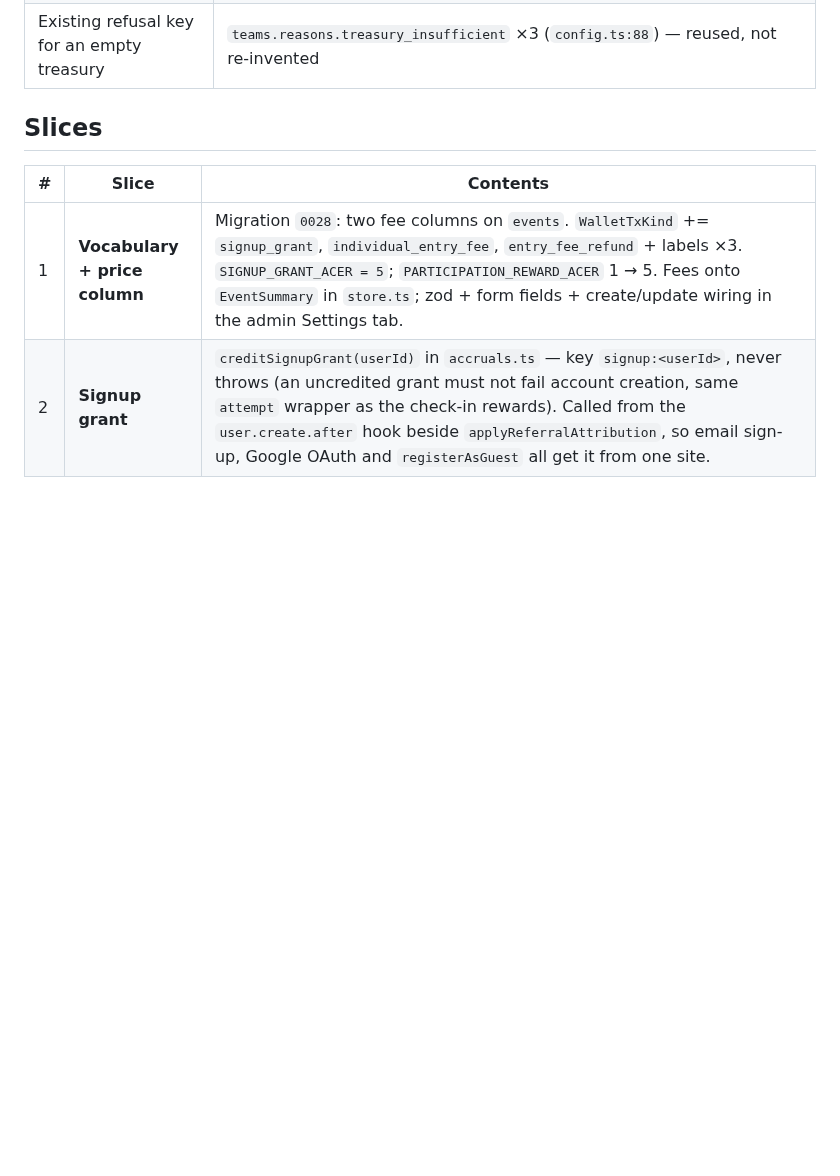
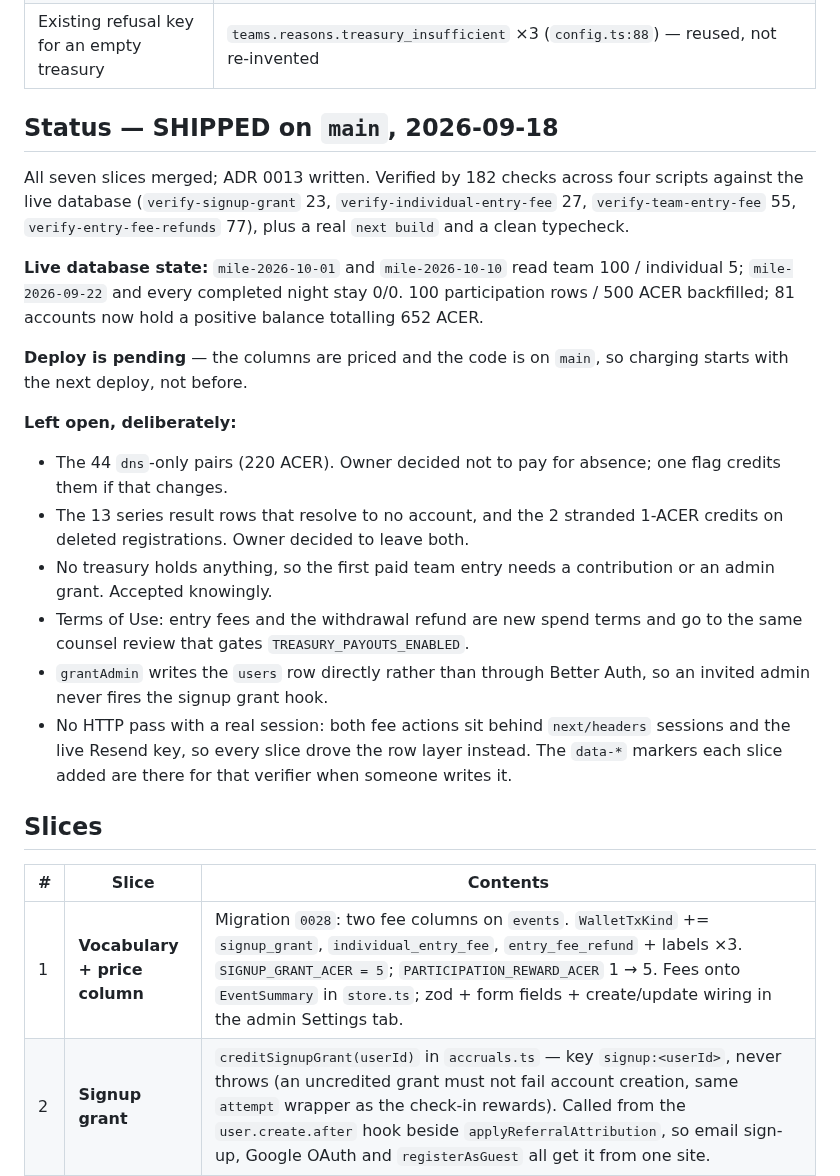
Before and after one commit to podnesTaF/Teams-Mile-Poland, a Markdown page: planning/event-entry-fees/README.md, the part around the change. Drawn GitHub-style; blank space fills up the shorter version.

Commit message:
docs: close out the entry-fee plan with what shipped and what did not
All seven slices are on `main`. 182 checks across four verification scripts
against the live database, a real `next build`, a clean typecheck.

Records the live state — both October nights at 100/5, 22.09 and every completed
night still free, 100 participation rows and 500 ACER backfilled, 81 accounts
holding 652 ACER between them — and, more usefully, the six things deliberately
left open: the 44 non-starter pairs, the 13 unresolved result rows and 2
stranded credits, the empty treasuries, the Terms review, the `grantAdmin` hole
in the signup grant, and the absence of an HTTP pass with a real session.

Charging starts at the next deploy, not at this commit.

Co-Authored-By: Claude Opus 5 (1M context) <noreply@anthropic.com>

```diff
--- a/planning/event-entry-fees/README.md
+++ b/planning/event-entry-fees/README.md
@@ -62,6 +62,38 @@ shown. See *Release conditions*.
 | Results → registration link | `event_results.registration_id`, resolved from the (heat, bib) lease at import time. This is the backfill's primary evidence that somebody ran |
 | Event row + admin form | `src/db/schema/events.ts`, `features/admin/event-schemas.ts`, `event-actions.ts`, `components/event-form.tsx`, `lib/events/store.ts` (`EventSummary`) |
 | Existing refusal key for an empty treasury | `teams.reasons.treasury_insufficient` ×3 (`config.ts:88`) — reused, not re-invented |
+
+## Status — SHIPPED on `main`, 2026-09-18
+
+All seven slices merged; ADR 0013 written. Verified by 182 checks across four
+scripts against the live database (`verify-signup-grant` 23,
+`verify-individual-entry-fee` 27, `verify-team-entry-fee` 55,
+`verify-entry-fee-refunds` 77), plus a real `next build` and a clean typecheck.
+
+**Live database state:** `mile-2026-10-01` and `mile-2026-10-10` read team 100 /
+individual 5; `mile-2026-09-22` and every completed night stay 0/0. 100
+participation rows / 500 ACER backfilled; 81 accounts now hold a positive
+balance totalling 652 ACER.
+
+**Deploy is pending** — the columns are priced and the code is on `main`, so
+charging starts with the next deploy, not before.
+
+**Left open, deliberately:**
+
+- The 44 `dns`-only pairs (220 ACER). Owner decided not to pay for absence;
+  one flag credits them if that changes.
+- The 13 series result rows that resolve to no account, and the 2 stranded
+  1-ACER credits on deleted registrations. Owner decided to leave both.
+- No treasury holds anything, so the first paid team entry needs a contribution
+  or an admin grant. Accepted knowingly.
+- Terms of Use: entry fees and the withdrawal refund are new spend terms and go
+  to the same counsel review that gates `TREASURY_PAYOUTS_ENABLED`.
+- `grantAdmin` writes the `users` row directly rather than through Better Auth,
+  so an invited admin never fires the signup grant hook.
+- No HTTP pass with a real session: both fee actions sit behind `next/headers`
+  sessions and the live Resend key, so every slice drove the row layer instead.
+  The `data-*` markers each slice added are there for that verifier when someone
+  writes it.
 
 ## Slices
 
```
